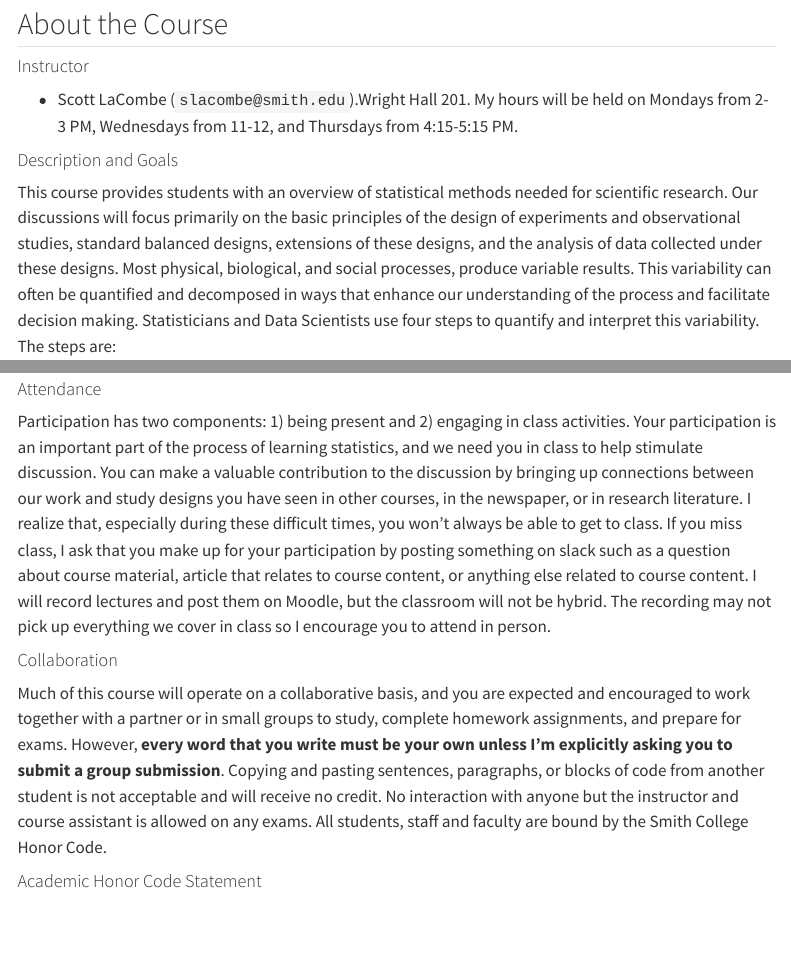
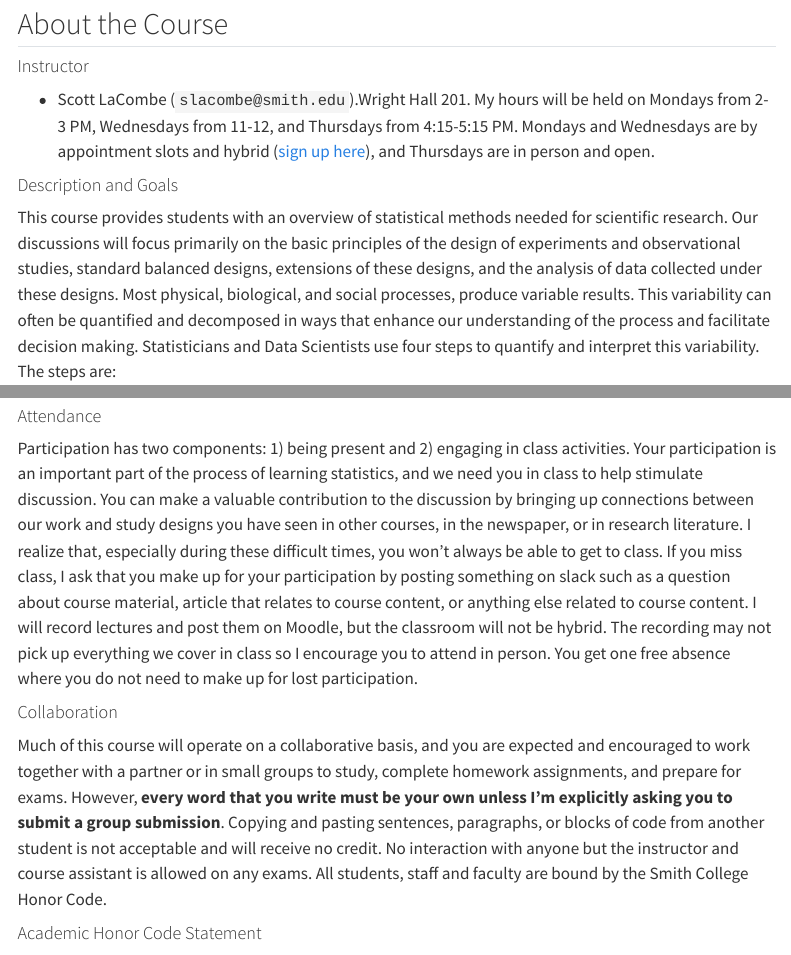
Before and after one commit to lacombe129/SDS290, a Quarto document (syllabus.qmd): the page in a window 1100 px wide, from 80 px down, and a second part further down, joined at a grey line. Rendered offline with R 4.5, knitr and Pandoc in place of Quarto, with nearby package versions; menus at the side of the page are left out.

Commit message:
day 1 lecture

```diff
--- a/syllabus.qmd
+++ b/syllabus.qmd
@@ -9,7 +9,7 @@ output:
 
 #### Instructor
 
--   Scott LaCombe (`slacombe@smith.edu`).Wright Hall 201. My hours will be held on Mondays from 2-3 PM, Wednesdays from 11-12, and Thursdays from 4:15-5:15 PM.
+-   Scott LaCombe (`slacombe@smith.edu`).Wright Hall 201. My hours will be held on Mondays from 2-3 PM, Wednesdays from 11-12, and Thursdays from 4:15-5:15 PM. Mondays and Wednesdays are by appointment slots and hybrid ([sign up here](https://calendar.google.com/calendar/u/0/selfsched?sstoken=UUVsekFOdmJUYzVyfGRlZmF1bHR8MGY0NWUyMWJlMTk3M2ExMzc4YTdmMzM1NGI0MDY5Zjc)), and Thursdays are in person and open.
 
 #### Description and Goals
 
@@ -48,7 +48,7 @@ All assignments will be submitted via Moodle. Finally, this course will use Slac
 
 #### Attendance
 
-Participation has two components: 1) being present and 2) engaging in class activities. Your participation is an important part of the process of learning statistics, and we need you in class to help stimulate discussion. You can make a valuable contribution to the discussion by bringing up connections between our work and study designs you have seen in other courses, in the newspaper, or in research literature. I realize that, especially during these difficult times, you won't always be able to get to class. If you miss class, I ask that you make up for your participation by posting something on slack such as a question about course material, article that relates to course content, or anything else related to course content. I will record lectures and post them on Moodle, but the classroom will not be hybrid. The recording may not pick up everything we cover in class so I encourage you to attend in person.
+Participation has two components: 1) being present and 2) engaging in class activities. Your participation is an important part of the process of learning statistics, and we need you in class to help stimulate discussion. You can make a valuable contribution to the discussion by bringing up connections between our work and study designs you have seen in other courses, in the newspaper, or in research literature. I realize that, especially during these difficult times, you won't always be able to get to class. If you miss class, I ask that you make up for your participation by posting something on slack such as a question about course material, article that relates to course content, or anything else related to course content. I will record lectures and post them on Moodle, but the classroom will not be hybrid. The recording may not pick up everything we cover in class so I encourage you to attend in person. You get one free absence where you do not need to make up for lost participation.
 
 #### Collaboration
 
```
Also changed, not shown: docs/search.json, 3 other files.
